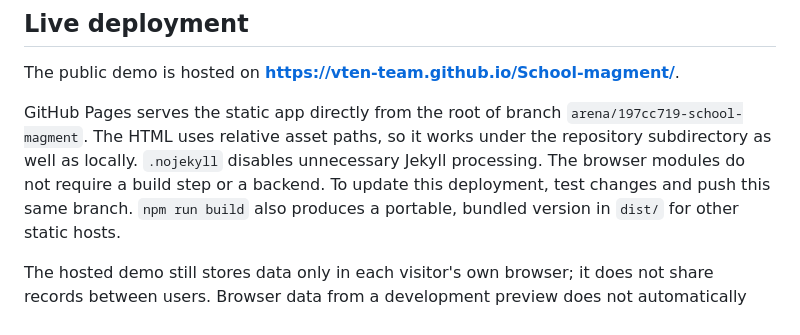
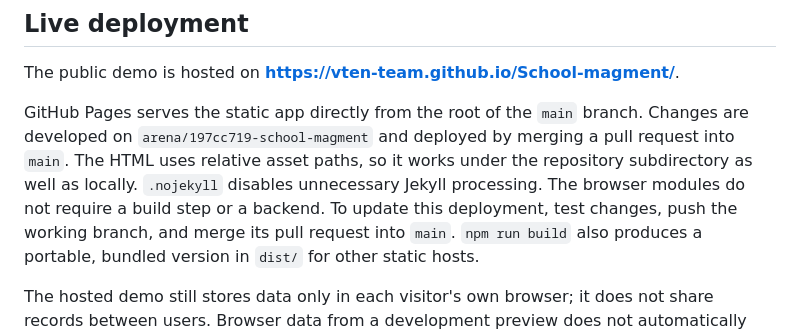
Before and after one commit to vten-team/School-magment, a Markdown page: README.md, the part around the change. GitHub-like rendering.

Commit message:
Document deployment through existing main-branch Pages source
Co-authored-by: arena-agent <297053741+arena-agent@users.noreply.github.com>

```diff
--- a/README.md
+++ b/README.md
@@ -59,11 +59,13 @@ Before real deployment, add a secure backend/database, role-based access, a serv
 
 The public demo is hosted on **https://vten-team.github.io/School-magment/**.
 
-GitHub Pages serves the static app directly from the root of branch
-`arena/197cc719-school-magment`. The HTML uses relative asset paths, so it works
+GitHub Pages serves the static app directly from the root of the `main` branch.
+Changes are developed on `arena/197cc719-school-magment` and deployed by merging
+a pull request into `main`. The HTML uses relative asset paths, so it works
 under the repository subdirectory as well as locally. `.nojekyll` disables
 unnecessary Jekyll processing. The browser modules do not require a build step
-or a backend. To update this deployment, test changes and push this same branch.
+or a backend. To update this deployment, test changes, push the working branch,
+and merge its pull request into `main`.
 `npm run build` also produces a portable, bundled version in `dist/` for other
 static hosts.
 
```
